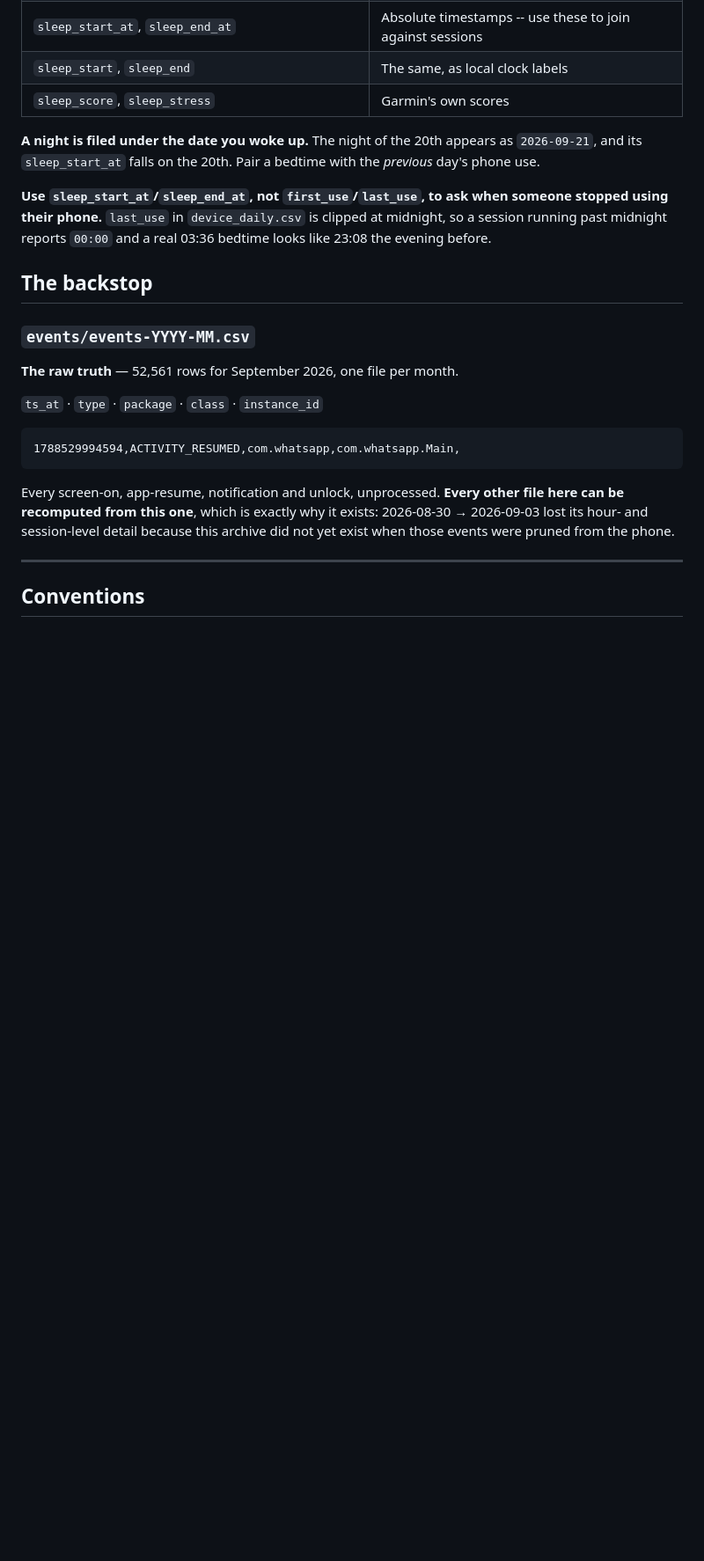
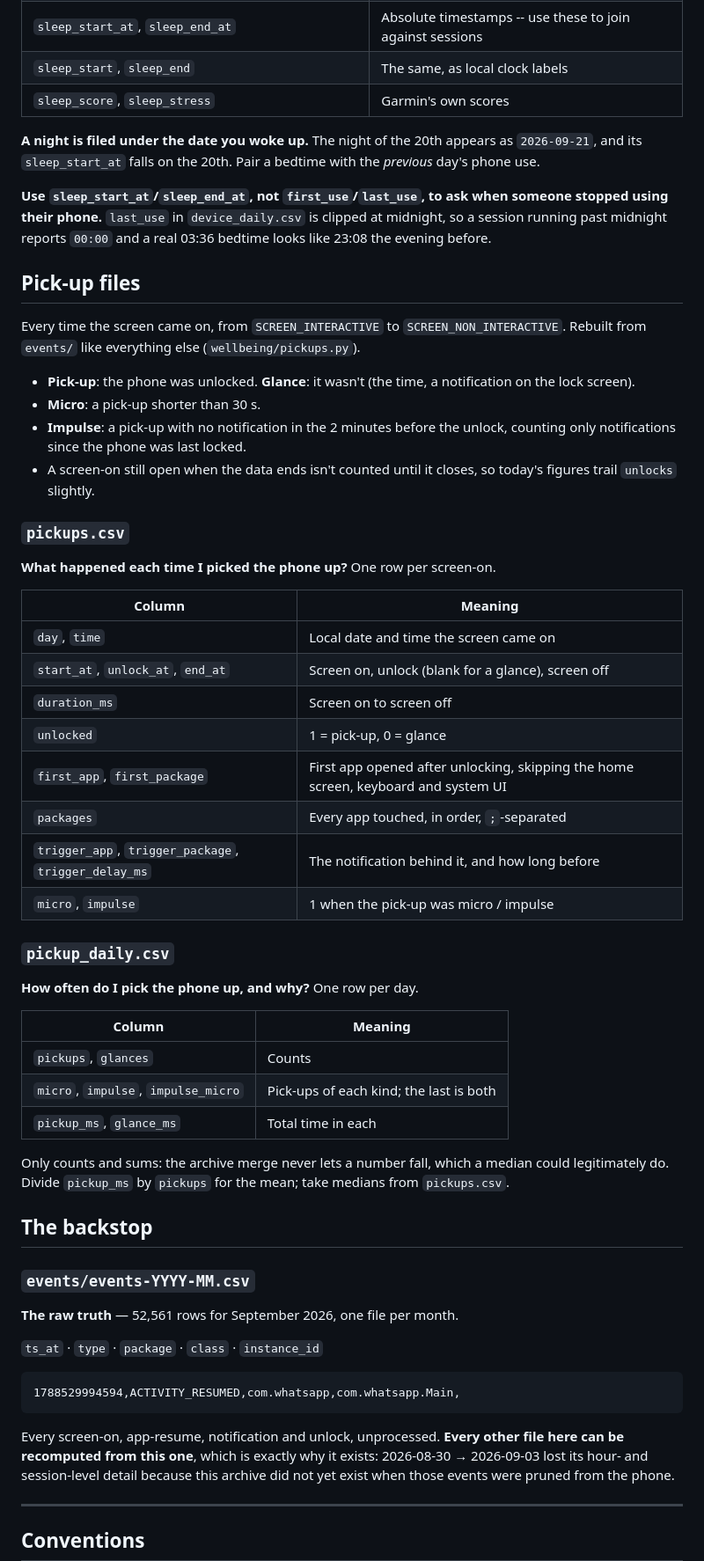
Before and after one commit to halfkelly/android-usage-stats-native, a Markdown page: DATA.md, the part around one of its changes. Shown at 88% size. Rendered like a GitHub page; blank space fills up the shorter version.

Commit message:
DATA.md: the pick-up files and columns
Co-Authored-By: Claude Opus 5.5 <noreply@anthropic.com>
Claude-Session: https://claude.ai/code/session_01RaBHgHAybAEzNawNLNhDcT

```diff
--- a/DATA.md
+++ b/DATA.md
@@ -223,6 +225,47 @@ someone stopped using their phone.** `last_use` in `device_daily.csv` is clipped
 at midnight, so a session running past midnight reports `00:00` and a real 03:36
 bedtime looks like 23:08 the evening before.
 
+## Pick-up files
+
+Every time the screen came on, from `SCREEN_INTERACTIVE` to
+`SCREEN_NON_INTERACTIVE`. Rebuilt from `events/` like everything else
+(`wellbeing/pickups.py`).
+
+- **Pick-up**: the phone was unlocked. **Glance**: it wasn't (the time, a
+  notification on the lock screen).
+- **Micro**: a pick-up shorter than 30 s.
+- **Impulse**: a pick-up with no notification in the 2 minutes before the
+  unlock, counting only notifications since the phone was last locked.
+- A screen-on still open when the data ends isn't counted until it closes,
+  so today's figures trail `unlocks` slightly.
+
+### `pickups.csv`
+**What happened each time I picked the phone up?** One row per screen-on.
+
+| Column | Meaning |
+|---|---|
+| `day`, `time` | Local date and time the screen came on |
+| `start_at`, `unlock_at`, `end_at` | Screen on, unlock (blank for a glance), screen off |
+| `duration_ms` | Screen on to screen off |
+| `unlocked` | 1 = pick-up, 0 = glance |
+| `first_app`, `first_package` | First app opened after unlocking, skipping the home screen, keyboard and system UI |
+| `packages` | Every app touched, in order, `;`-separated |
+| `trigger_app`, `trigger_package`, `trigger_delay_ms` | The notification behind it, and how long before |
+| `micro`, `impulse` | 1 when the pick-up was micro / impulse |
+
+### `pickup_daily.csv`
+**How often do I pick the phone up, and why?** One row per day.
+
+| Column | Meaning |
+|---|---|
+| `pickups`, `glances` | Counts |
+| `micro`, `impulse`, `impulse_micro` | Pick-ups of each kind; the last is both |
+| `pickup_ms`, `glance_ms` | Total time in each |
+
+Only counts and sums: the archive merge never lets a number fall, which a
+median could legitimately do. Divide `pickup_ms` by `pickups` for the mean;
+take medians from `pickups.csv`.
+
 ## The backstop
 
 ### `events/events-YYYY-MM.csv`
```
Also changed, not shown: other parts of DATA.md (+3 -0 lines).
